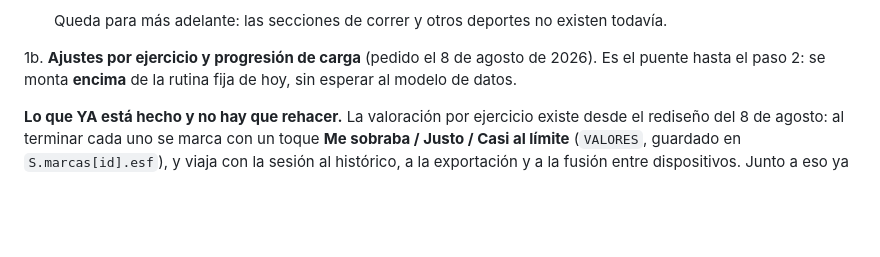
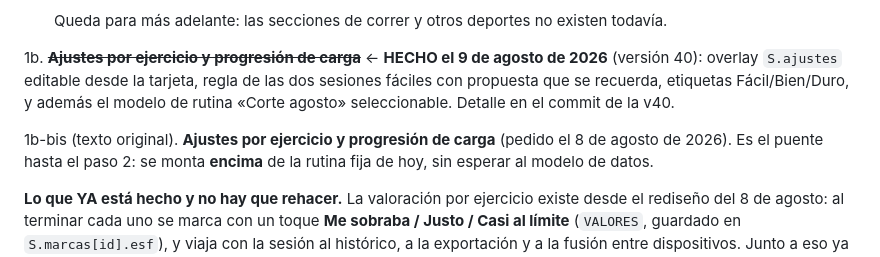
Before and after one commit to Joelj-17/rutina-app, a Markdown page: PLAN.md, the part around the change. GitHub-like rendering; blank space fills up the shorter version.

Commit message:
Plan: el paso 1b queda hecho en la version 40
Co-Authored-By: Claude Opus 5 <noreply@anthropic.com>

```diff
--- a/PLAN.md
+++ b/PLAN.md
@@ -185,7 +185,13 @@ como cero en vez de propagar el fallo.
    Queda para más adelante: las secciones de correr y otros deportes no
    existen todavía.
 
-1b. **Ajustes por ejercicio y progresión de carga** (pedido el 8 de agosto de
+1b. ~~**Ajustes por ejercicio y progresión de carga**~~ ← **HECHO el 9 de
+   agosto de 2026** (versión 40): overlay `S.ajustes` editable desde la
+   tarjeta, regla de las dos sesiones fáciles con propuesta que se recuerda,
+   etiquetas Fácil/Bien/Duro, y además el modelo de rutina «Corte agosto»
+   seleccionable. Detalle en el commit de la v40.
+
+1b-bis (texto original). **Ajustes por ejercicio y progresión de carga** (pedido el 8 de agosto de
    2026). Es el puente hasta el paso 2: se monta **encima** de la rutina fija
    de hoy, sin esperar al modelo de datos.
 
```
